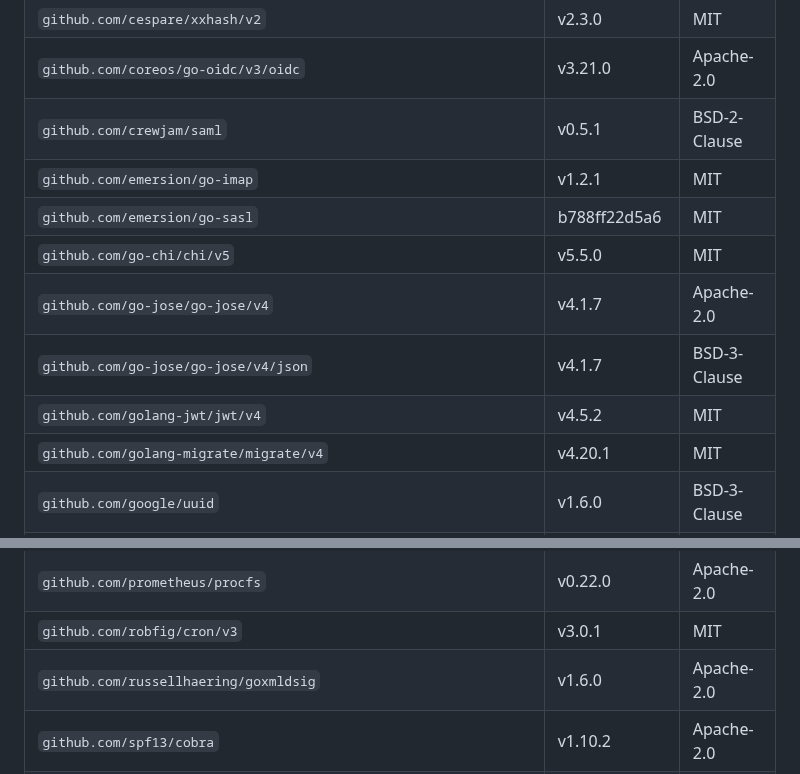
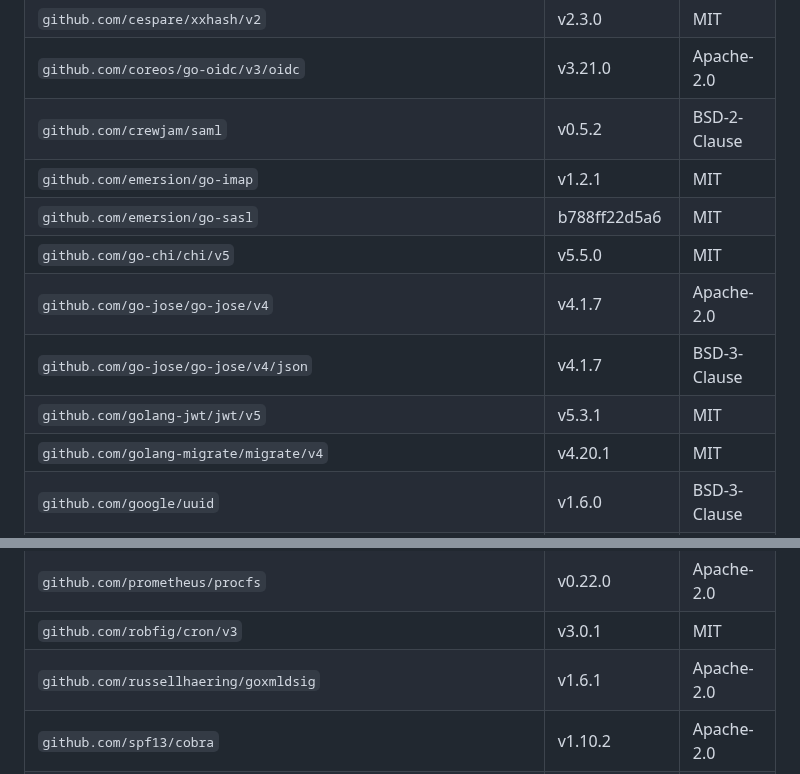
Before and after one commit to Veltara-Works/vectis, a Markdown page: THIRD_PARTY_LICENSES.md, 2 parts joined by grey strips. Drawn GitHub-style.

Commit message:
docs(licenses): crewjam/saml v0.5.2 with golang-jwt/jwt/v5 v5.3.1 and goxmldsig v1.6.1

```diff
--- a/THIRD_PARTY_LICENSES.md
+++ b/THIRD_PARTY_LICENSES.md
@@ -118,13 +118,13 @@ fork) and are listed separately to reflect that.
 | `github.com/boombuler/barcode` | 6c824513bacc | MIT |
 | `github.com/cespare/xxhash/v2` | v2.3.0 | MIT |
 | `github.com/coreos/go-oidc/v3/oidc` | v3.21.0 | Apache-2.0 |
-| `github.com/crewjam/saml` | v0.5.1 | BSD-2-Clause |
+| `github.com/crewjam/saml` | v0.5.2 | BSD-2-Clause |
 | `github.com/emersion/go-imap` | v1.2.1 | MIT |
 | `github.com/emersion/go-sasl` | b788ff22d5a6 | MIT |
 | `github.com/go-chi/chi/v5` | v5.5.0 | MIT |
 | `github.com/go-jose/go-jose/v4` | v4.1.7 | Apache-2.0 |
 | `github.com/go-jose/go-jose/v4/json` | v4.1.7 | BSD-3-Clause |
-| `github.com/golang-jwt/jwt/v4` | v4.5.2 | MIT |
+| `github.com/golang-jwt/jwt/v5` | v5.3.1 | MIT |
 | `github.com/golang-migrate/migrate/v4` | v4.20.1 | MIT |
 | `github.com/google/uuid` | v1.6.0 | BSD-3-Clause |
 | `github.com/jackc/pgerrcode` | 469b46aa5efa | MIT |
@@ -142,7 +142,7 @@ fork) and are listed separately to reflect that.
 | `github.com/prometheus/common` | v0.72.0 | Apache-2.0 |
 | `github.com/prometheus/procfs` | v0.22.0 | Apache-2.0 |
 | `github.com/robfig/cron/v3` | v3.0.1 | MIT |
-| `github.com/russellhaering/goxmldsig` | v1.6.0 | Apache-2.0 |
+| `github.com/russellhaering/goxmldsig` | v1.6.1 | Apache-2.0 |
 | `github.com/spf13/cobra` | v1.10.2 | Apache-2.0 |
 | `github.com/spf13/pflag` | v1.0.9 | BSD-3-Clause |
 | `github.com/valkey-io/valkey-go` | v1.0.79 | Apache-2.0 |
```
